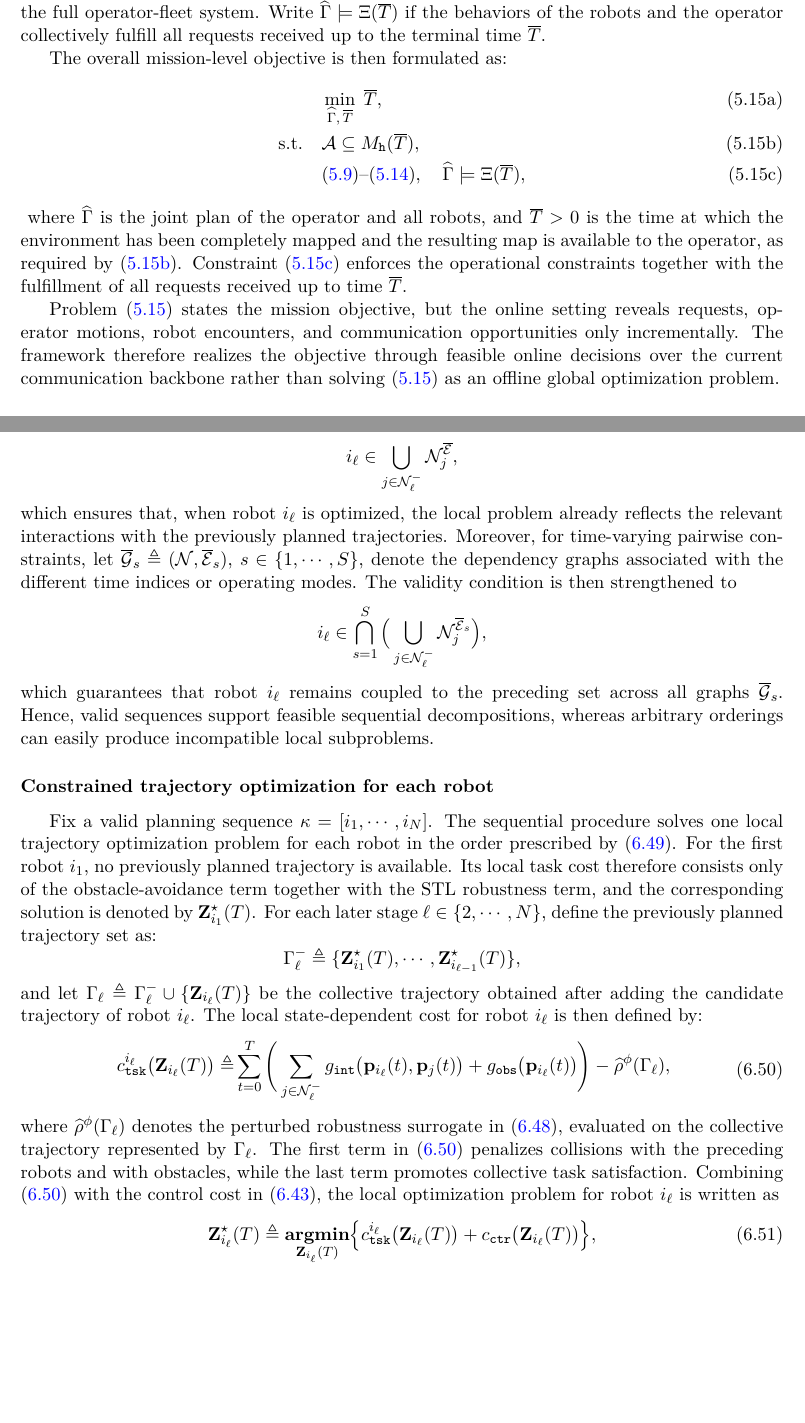
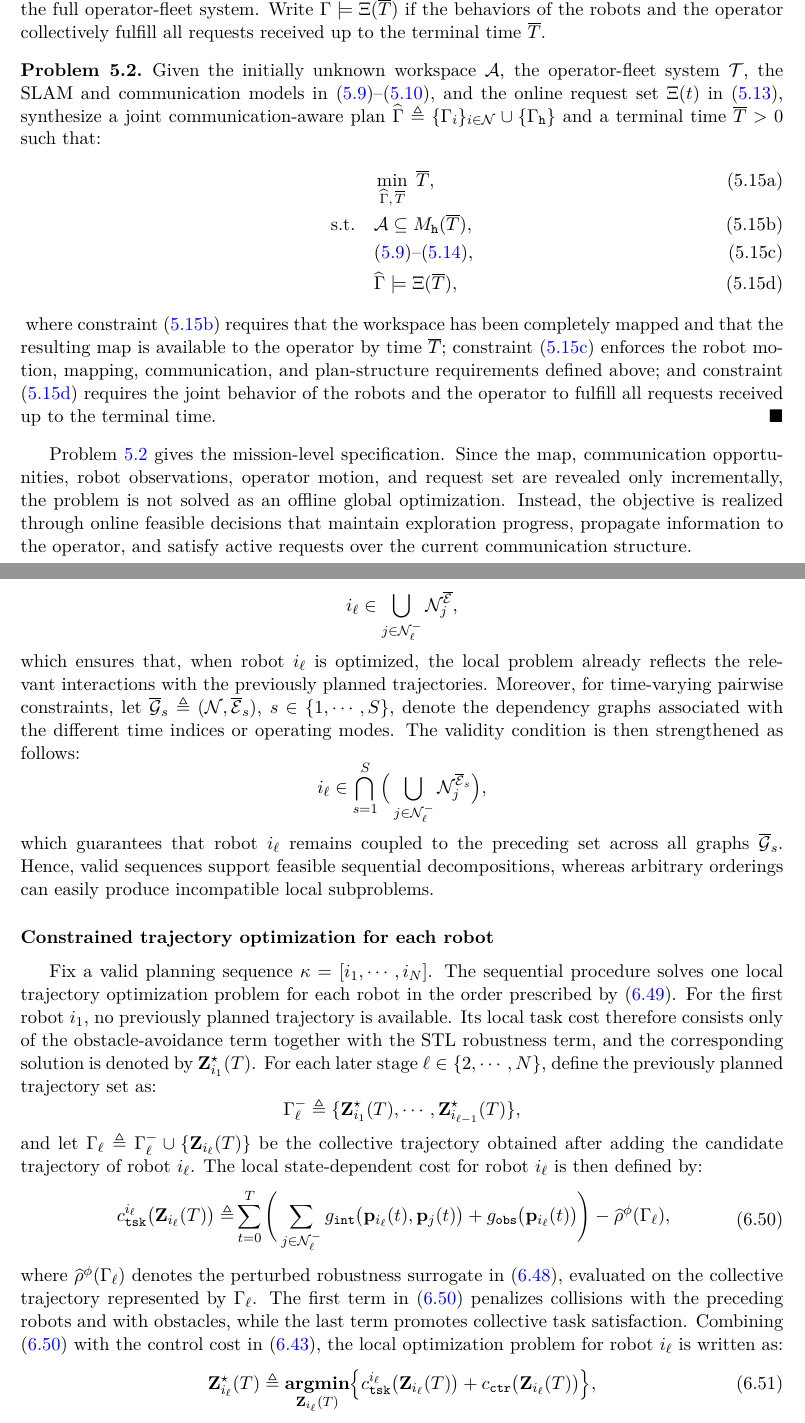
Before and after one commit to MengGuo/FnT, a LaTeX thesis (tex/root.tex, which reads tex/chapters/ch05/ch05_sec02.tex, tex/chapters/ch06/ch06_sec03.tex): two parts of pages 89 and 123 of 138, joined at a grey line, cut so that both start at the same text, the shorter picture padded with empty space. Compiled offline with pdfLaTeX.

Commit message:
modified

```diff
--- a/tex/chapters/ch05/ch05_sec02.tex
+++ b/tex/chapters/ch05/ch05_sec02.tex
@@ -207,7 +207,17 @@ Write $\widehat{\Gamma} \models \Xi(\overline{T})$ if the behaviors of the
 robots and the operator collectively fulfill all requests received up to the
 terminal time $\overline{T}$.
 
-The overall mission-level objective is then formulated as:
+
+\begin{problem}
+\label{ch05:prob:intermittent-exploration}
+Given the initially unknown workspace $\mathcal{A}$, the operator-fleet system
+$\mathcal{T}$, the SLAM and communication models in
+\eqref{ch05:eq:slam}--\eqref{ch05:eq:com}, and the online request set
+$\Xi(t)$ in \eqref{ch05:eq:requests}, synthesize a joint
+communication-aware plan
+$\widehat{\Gamma} \triangleq
+\{\Gamma_i\}_{i \in \mathcal{N}} \cup \{\Gamma_{\texttt{h}}\}$
+and a terminal time $\overline{T} > 0$ such that:
 \begin{subequations}
 \begin{align}
 & \min_{\widehat{\Gamma},\, \overline{T}} \; \overline{T},
@@ -218,24 +228,30 @@ The overall mission-level objective is then formulated as:
 \label{ch05:subeq:terminal}
 \\
 & \eqref{ch05:eq:slam}\text{--}\eqref{ch05:eq:plan},
-\quad \widehat{\Gamma} \models \Xi(\overline{T}),
-\label{ch05:subeq:system_requests}
+\label{ch05:subeq:system}
+\\
+& \widehat{\Gamma} \models \Xi(\overline{T}),
+\label{ch05:subeq:requests}
 \end{align}
 \label{ch05:eq:problem}
 \end{subequations}
-where $\widehat{\Gamma}$ is the joint plan of the operator and all robots, and
-$\overline{T} > 0$ is the time at which the environment has been completely
-mapped and the resulting map is available to the operator, as required by
-\eqref{ch05:subeq:terminal}. Constraint
-\eqref{ch05:subeq:system_requests} enforces the operational constraints
-together with the fulfillment of all requests received up to time
-$\overline{T}$.
+where constraint \eqref{ch05:subeq:terminal} requires that the workspace has been
+completely mapped and that the resulting map is available to the operator by
+time $\overline{T}$; constraint \eqref{ch05:subeq:system} enforces the robot
+motion, mapping, communication, and plan-structure requirements defined above;
+and constraint \eqref{ch05:subeq:requests} requires the joint behavior of the
+robots and the operator to fulfill all requests received up to the terminal
+time.
+\end{problem}
 
-Problem~\eqref{ch05:eq:problem} states the mission objective, but the online
-setting reveals requests, operator motions, robot encounters, and communication
-opportunities only incrementally. The framework therefore realizes the objective
-through feasible online decisions over the current communication backbone rather
-than solving \eqref{ch05:eq:problem} as an offline global optimization problem.
+
+Problem~\ref{ch05:prob:intermittent-exploration} gives the mission-level
+specification. Since the map, communication opportunities, robot observations,
+operator motion, and request set are revealed only incrementally, the problem is
+not solved as an offline global optimization. Instead, the objective is realized
+through online feasible decisions that maintain exploration progress, propagate
+information to the operator, and satisfy active requests over the current
+communication structure.
 
 
 
--- a/tex/chapters/ch06/ch06_sec03.tex
+++ b/tex/chapters/ch06/ch06_sec03.tex
@@ -396,7 +396,7 @@ $\overline{\mathcal{G}}_s\triangleq
 (\mathcal{N},\overline{\mathcal{E}}_s)$,
 $s\in\{1,\cdots,S\}$, denote the dependency graphs associated with the
 different time indices or operating modes.
-The validity condition is then strengthened to
+The validity condition is then strengthened as follows:
 \[
 i_\ell\in
 \bigcap_{s=1}^S
@@ -459,7 +459,7 @@ collisions with the preceding robots and with obstacles, while the last
 term promotes collective task satisfaction.
 Combining \eqref{ch06:eq:state-cost-sequential} with the control cost in
 \eqref{ch06:eq:control-cost}, the local optimization problem for robot
-$i_\ell$ is written as
+$i_\ell$ is written as:
 \begin{equation}
 \label{ch06:eq:local-problem}
 \mathbf{Z}_{i_\ell}^\star(T)\triangleq
```
Also changed, not shown: tex/chapters/ch05/ch05_sec03.tex (+2 -4 lines), tex/chapters/ch05/ch05_sec02.tex (3 more changed lines), tex/chapters/ch06/ch06_sec03.tex (12 more changed lines).
